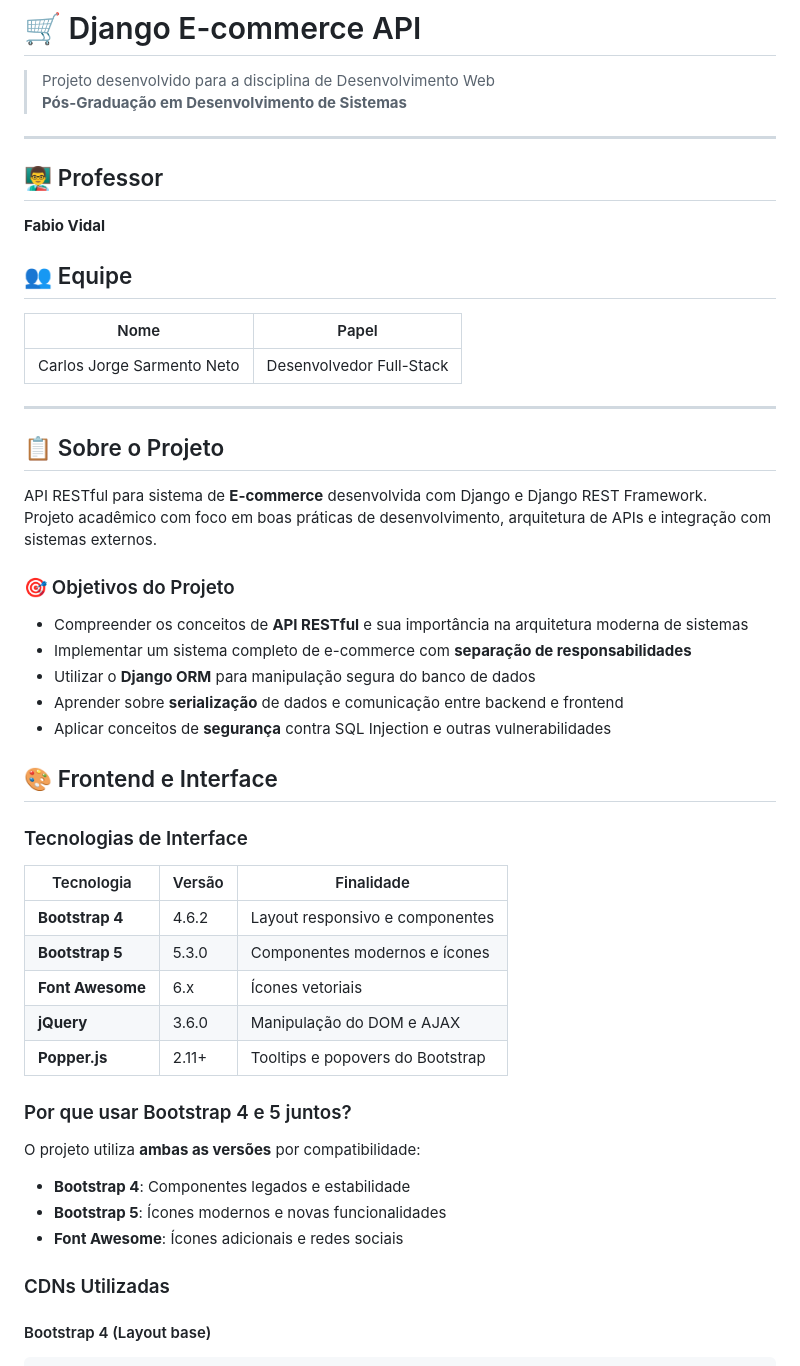
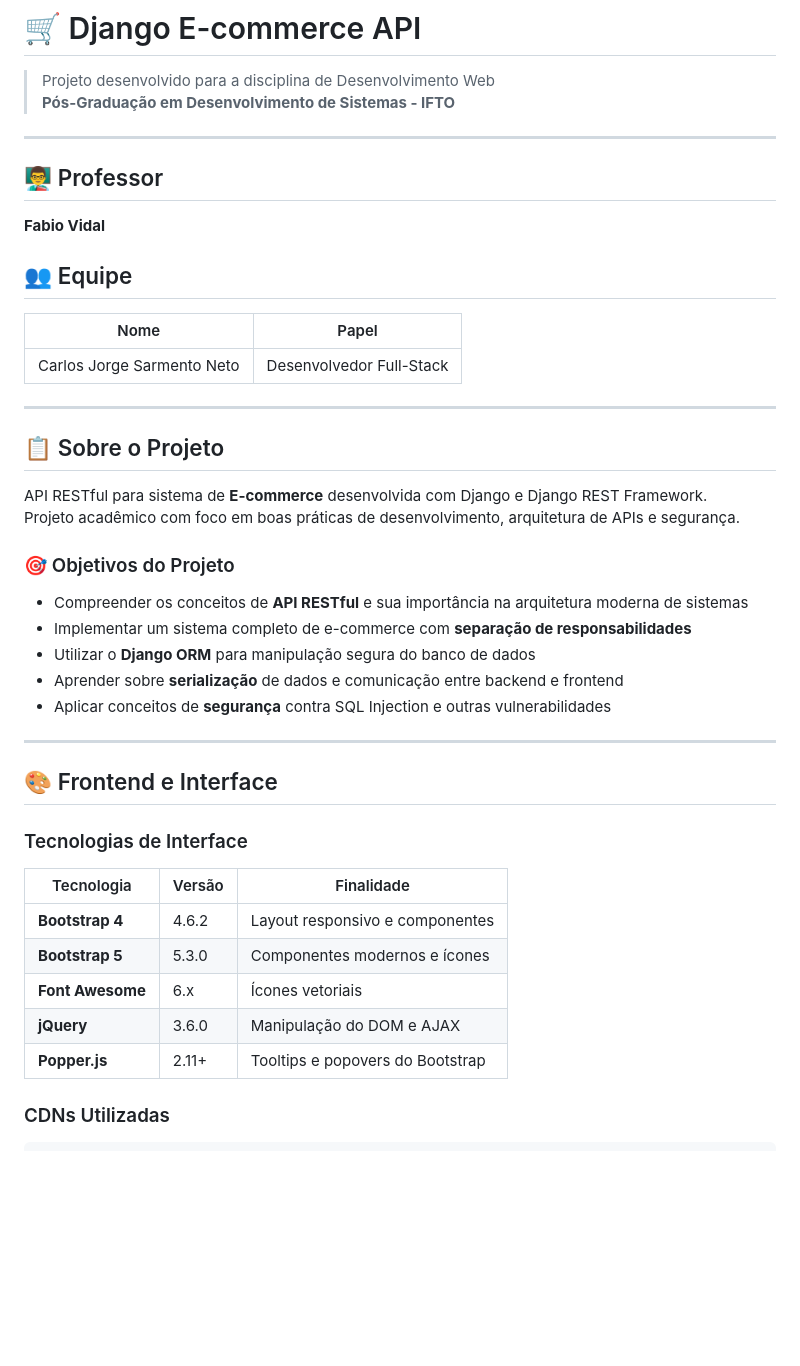
Before and after one commit to netosarmento/Projeto-Django-E-commerce, a Markdown page: README.md, the part around one of its changes. Drawn GitHub-style; blank space fills up the shorter version.

````diff
--- a/README.md
+++ b/README.md
@@ -1,7 +1,7 @@
 # 🛒 Django E-commerce API
 
 > Projeto desenvolvido para a disciplina de Desenvolvimento Web
-> **Pós-Graduação em Desenvolvimento de Sistemas**
+> **Pós-Graduação em Desenvolvimento de Sistemas - IFTO**
 
 ---
 
@@ -11,7 +11,7 @@
 ## 👥 Equipe
 
 | Nome | Papel |
-|---|---|
+|------|-------|
 | Carlos Jorge Sarmento Neto | Desenvolvedor Full-Stack |
 
 ---
@@ -19,7 +19,7 @@
 ## 📋 Sobre o Projeto
 
 API RESTful para sistema de **E-commerce** desenvolvida com Django e Django REST Framework.
-Projeto acadêmico com foco em boas práticas de desenvolvimento, arquitetura de APIs e integração com sistemas externos.
+Projeto acadêmico com foco em boas práticas de desenvolvimento, arquitetura de APIs e segurança.
 
 ### 🎯 Objetivos do Projeto
 
@@ -28,6 +28,8 @@ Projeto acadêmico com foco em boas práticas de desenvolvimento, arquitetura de
 - Utilizar o **Django ORM** para manipulação segura do banco de dados
 - Aprender sobre **serialização** de dados e comunicação entre backend e frontend
 - Aplicar conceitos de **segurança** contra SQL Injection e outras vulnerabilidades
+
+---
 
 ## 🎨 Frontend e Interface
 
@@ -41,14 +43,6 @@ Projeto acadêmico com foco em boas práticas de desenvolvimento, arquitetura de
 | **jQuery** | 3.6.0 | Manipulação do DOM e AJAX |
 | **Popper.js** | 2.11+ | Tooltips e popovers do Bootstrap |
 
-### Por que usar Bootstrap 4 e 5 juntos?
-
-O projeto utiliza **ambas as versões** por compatibilidade:
-- **Bootstrap 4**: Componentes legados e estabilidade
-- **Bootstrap 5**: Ícones modernos e novas funcionalidades
-- **Font Awesome**: Ícones adicionais e redes sociais
-
 ### CDNs Utilizadas
 
-#### Bootstrap 4 (Layout base)
 ```html
````
Also changed, not shown: other parts of README.md (+11 -5 lines).
